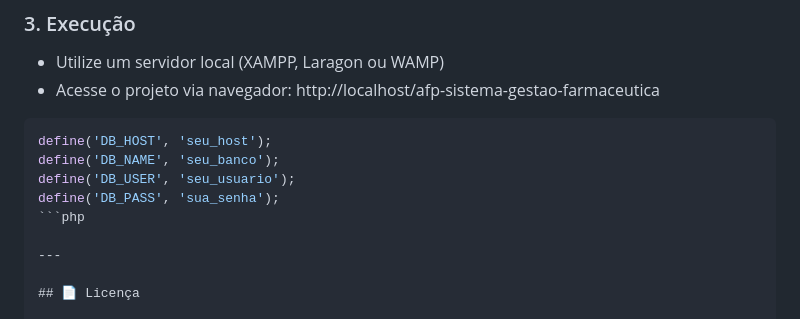
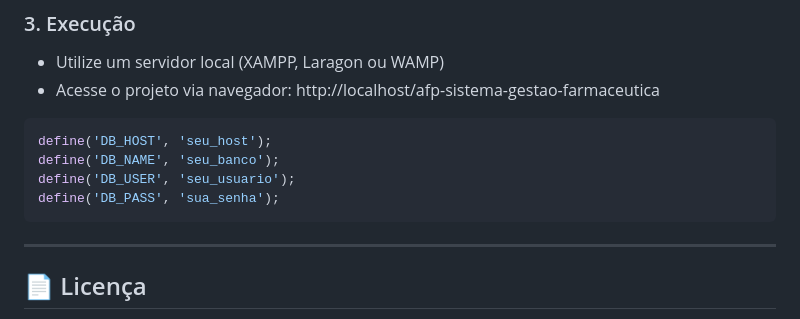
Before and after one commit to cauac-ops/afp-sistema-gestao-farmaceutica, a Markdown page: README.md, the part around the change. GitHub-like rendering.

````diff
--- a/README.md
+++ b/README.md
@@ -143,8 +143,7 @@ define('DB_HOST', 'seu_host');
 define('DB_NAME', 'seu_banco');
 define('DB_USER', 'seu_usuario');
 define('DB_PASS', 'sua_senha');
-```php
-
+```
 ---
 
 ## 📄 Licença
````
